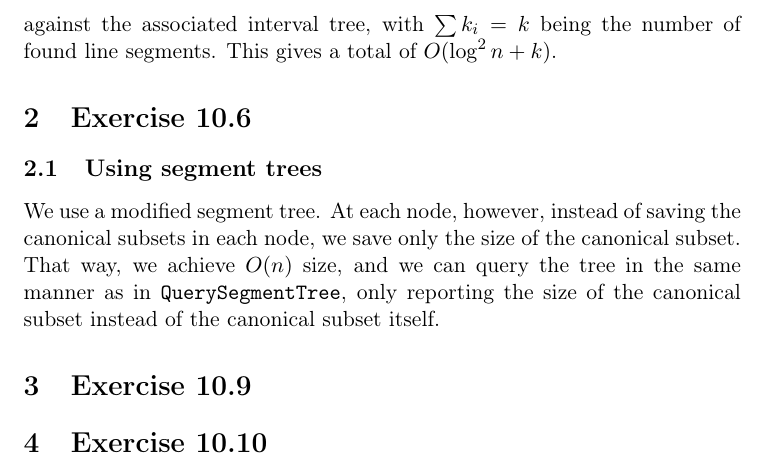
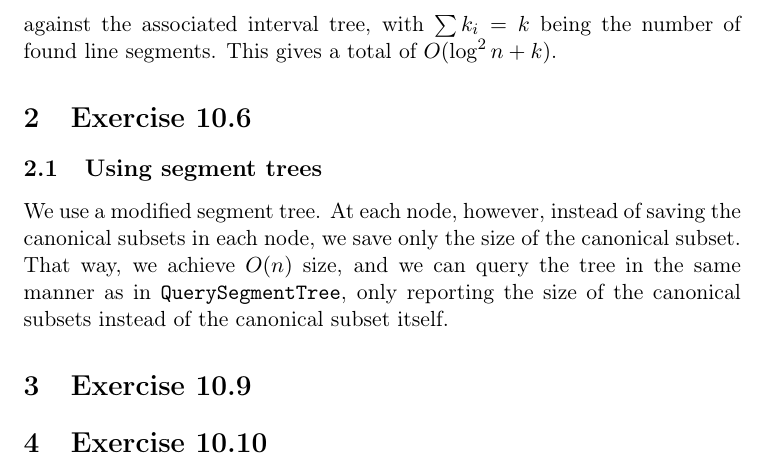
Before and after one commit to Eckankar/compgeom-2014, a LaTeX problem sheet (Exercises/5/exercise5.tex): part of page 2 of 2, cut so that both start at the same text. Compiled offline with pdfLaTeX.

Commit message:
Spelling

```diff
--- a/Exercises/5/exercise5.tex
+++ b/Exercises/5/exercise5.tex
@@ -78,7 +78,7 @@ We use a modified segment tree. At each node, however, instead of
 saving the canonical subsets in each node, we save only the size of
 the canonical subset. That way, we achieve $O(n)$ size, and we can
 query the tree in the same manner as in \verb+QuerySegmentTree+, only
-reporting the size of the canonical subset instead of the canonical
+reporting the size of the canonical subsets instead of the canonical
 subset itself.
 
 \section{Exercise 10.9}
```
